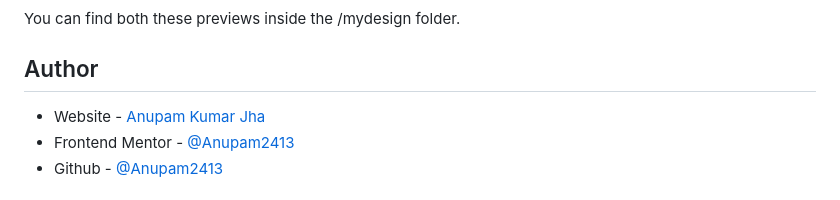
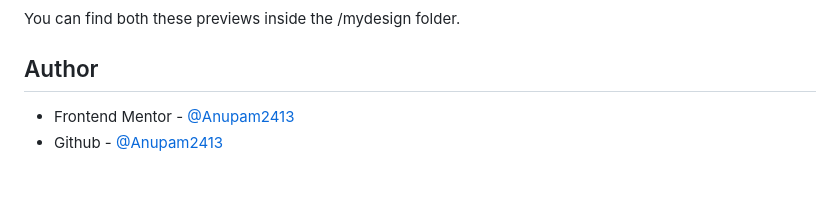
Before and after one commit to Anupam2413/Recipe-page25, a Markdown page: README.md, the part around the change. Rendered like a GitHub page.

```diff
--- a/README.md
+++ b/README.md
@@ -91,7 +91,7 @@ You can find both these previews inside the /mydesign folder.
 
 
 ## Author
-- Website - [Anupam Kumar Jha](https://anupam2413.github.io/Recipe-page25/)
+
 - Frontend Mentor - [@Anupam2413](https://www.frontendmentor.io/profile/Anupam2413)
 - Github - [@Anupam2413](https://github.com/Anupam2413)
 
```
